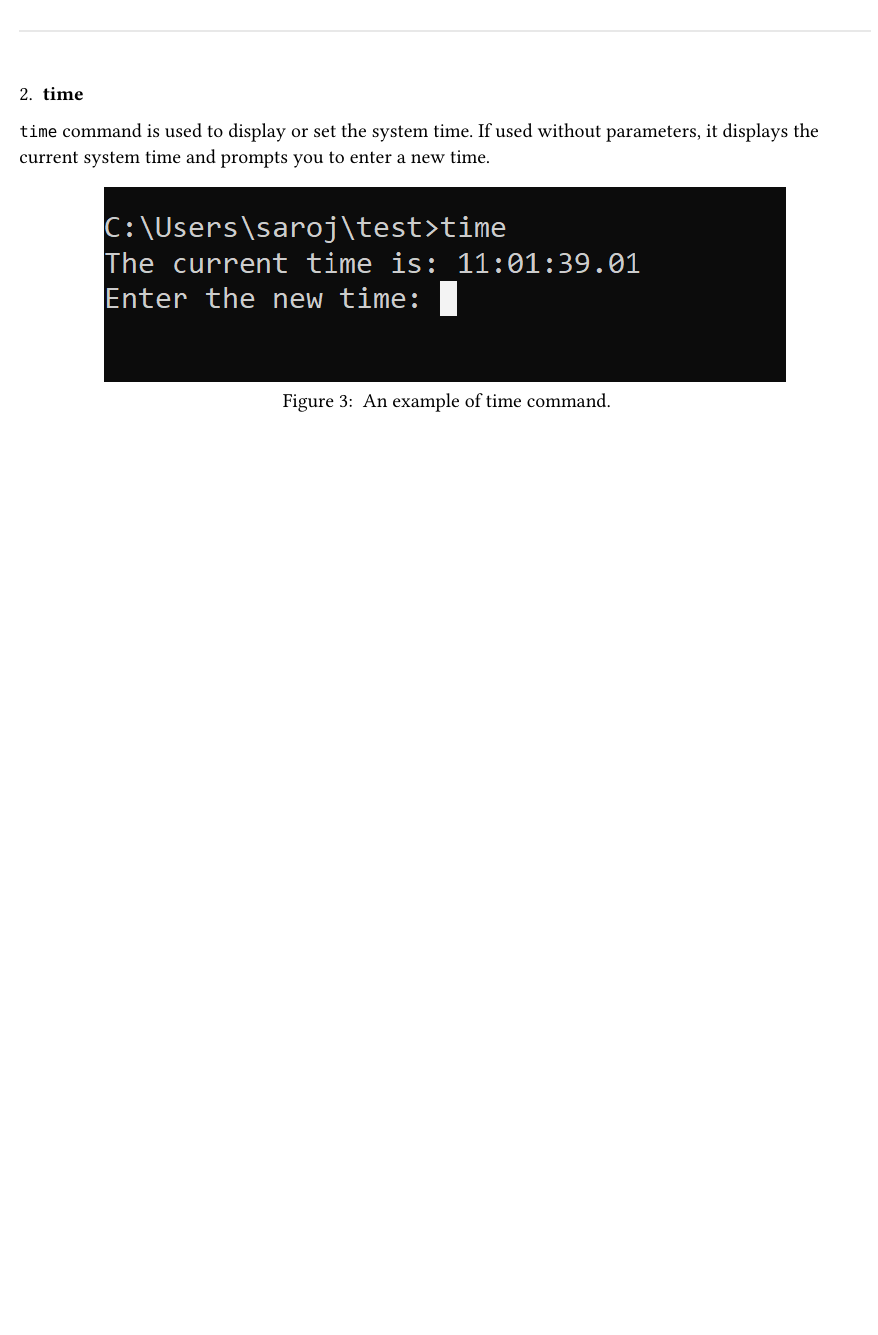
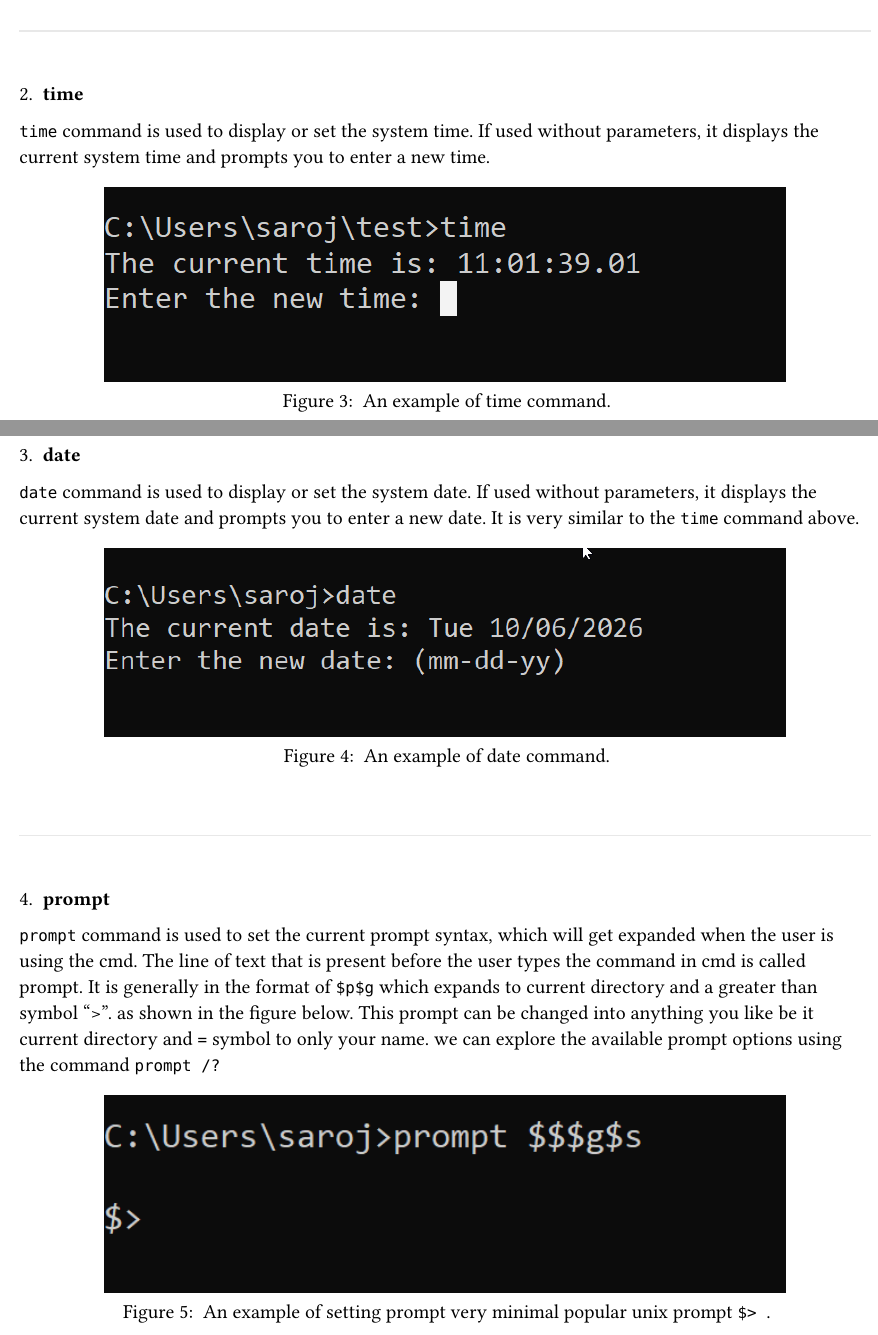
Before and after one commit to 0x2f0/BIT-PMC-2083, a Typst document (sem1/IIT/practical-sheet-01/solution.typ): part of page 2 of 2 before the commit and two parts of pages 2 and 3 of 4 after it, the two joined at a grey line, cut so that both start at the same text, the shorter picture padded with empty space. Compiled offline with Typst 0.15; a missing font is replaced by an installed copy or a similar font.

Commit message:
chore: basic commands done

```diff
--- a/sem1/IIT/practical-sheet-01/solution.typ
+++ b/sem1/IIT/practical-sheet-01/solution.typ
@@ -74,3 +74,13 @@ Some Basic commands:
    An example of time command.
   ],
 )
+
+#pagebreak()
+3. #strong("date",)
+`date` command is used to display or set the system date. If used without parameters, it displays the current system date and prompts you to enter a new date.
+It is very similar to the `time` command above.
+
+#figure(
+  image("images/date.png", width: 80%),
+  caption: [
+   An example of date command.
@@ -76,0 +94,25 @@ Some Basic commands:
+4. #strong("prompt",)
+`prompt` command is used to set the current prompt syntax, which will get expanded when the user is using the cmd.
+The line of text that is present before the user types the command in cmd is called prompt. It is generally in the format of
+`$p$g` which expands to current directory and a greater than symbol ">". as shown in the figure below.
+This prompt can be changed into anything you like be it current directory and `=` symbol to only your name.
+we can explore the available prompt options using the command `prompt /?`
+
+#figure(
+  image("images/prompt.png", width: 80%),
+  caption: [
+   An example of setting prompt very minimal popular unix prompt `$> `.
+  ],
+)
+
+#pagebreak()
+
+5. #strong("help",)
+`help` command displays a list of the available commands or detailed help information on a specified command. If used without parameters, help lists and briefly describes every system command.
+
+#figure(
+  image("images/help.png", width: 80%),
+  caption: [
+   An example of using `help` command to see help info about `prompt` command.
+  ],
+)
```
Also changed, not shown: sem1/IIT/practical-sheet-01/images/date.png (added), sem1/IIT/practical-sheet-01/images/help.png (added), sem1/IIT/practical-sheet-01/images/prompt.png (added), sem1/IIT/practical-sheet-01/solution.pdf (added), sem1/IIT/practical-sheet-01/solution.typ (7 more changed lines).
